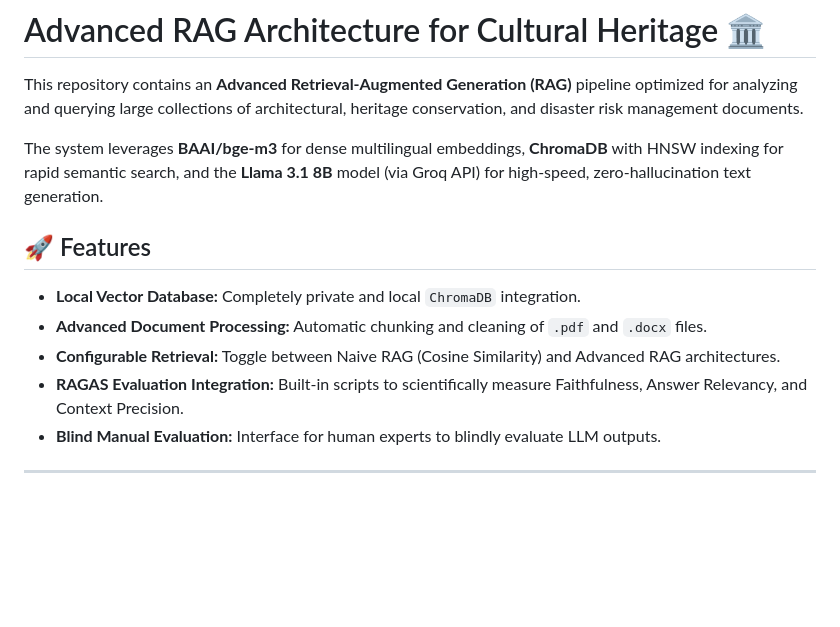
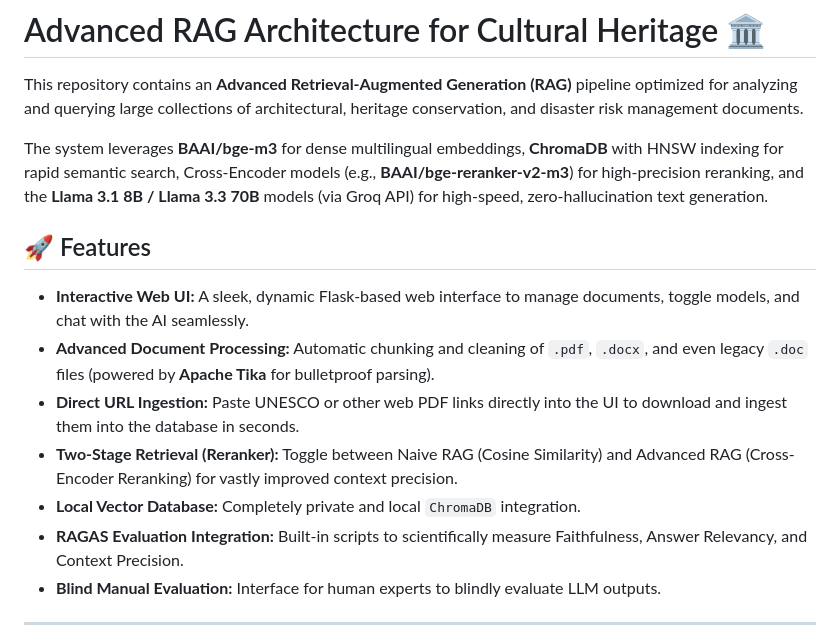
Before and after one commit to ceyhunkirca7/INSTITUTION-SPECIFIC_LLM-BASED_INTELLIGENT_QA_SYSTEM, a Markdown page: README.md, the part around one of its changes. Drawn GitHub-style; blank space fills up the shorter version.

```diff
--- a/README.md
+++ b/README.md
@@ -2,12 +2,14 @@
 
 This repository contains an **Advanced Retrieval-Augmented Generation (RAG)** pipeline optimized for analyzing and querying large collections of architectural, heritage conservation, and disaster risk management documents.
 
-The system leverages **BAAI/bge-m3** for dense multilingual embeddings, **ChromaDB** with HNSW indexing for rapid semantic search, and the **Llama 3.1 8B** model (via Groq API) for high-speed, zero-hallucination text generation.
+The system leverages **BAAI/bge-m3** for dense multilingual embeddings, **ChromaDB** with HNSW indexing for rapid semantic search, Cross-Encoder models (e.g., **BAAI/bge-reranker-v2-m3**) for high-precision reranking, and the **Llama 3.1 8B / Llama 3.3 70B** models (via Groq API) for high-speed, zero-hallucination text generation.
 
 ## 🚀 Features
+- **Interactive Web UI:** A sleek, dynamic Flask-based web interface to manage documents, toggle models, and chat with the AI seamlessly.
+- **Advanced Document Processing:** Automatic chunking and cleaning of `.pdf`, `.docx`, and even legacy `.doc` files (powered by **Apache Tika** for bulletproof parsing).
+- **Direct URL Ingestion:** Paste UNESCO or other web PDF links directly into the UI to download and ingest them into the database in seconds.
+- **Two-Stage Retrieval (Reranker):** Toggle between Naive RAG (Cosine Similarity) and Advanced RAG (Cross-Encoder Reranking) for vastly improved context precision.
 - **Local Vector Database:** Completely private and local `ChromaDB` integration.
-- **Advanced Document Processing:** Automatic chunking and cleaning of `.pdf` and `.docx` files.
-- **Configurable Retrieval:** Toggle between Naive RAG (Cosine Similarity) and Advanced RAG architectures.
 - **RAGAS Evaluation Integration:** Built-in scripts to scientifically measure Faithfulness, Answer Relevancy, and Context Precision.
 - **Blind Manual Evaluation:** Interface for human experts to blindly evaluate LLM outputs.
 
```
Also changed, not shown: other parts of README.md (+22 -11 lines).
